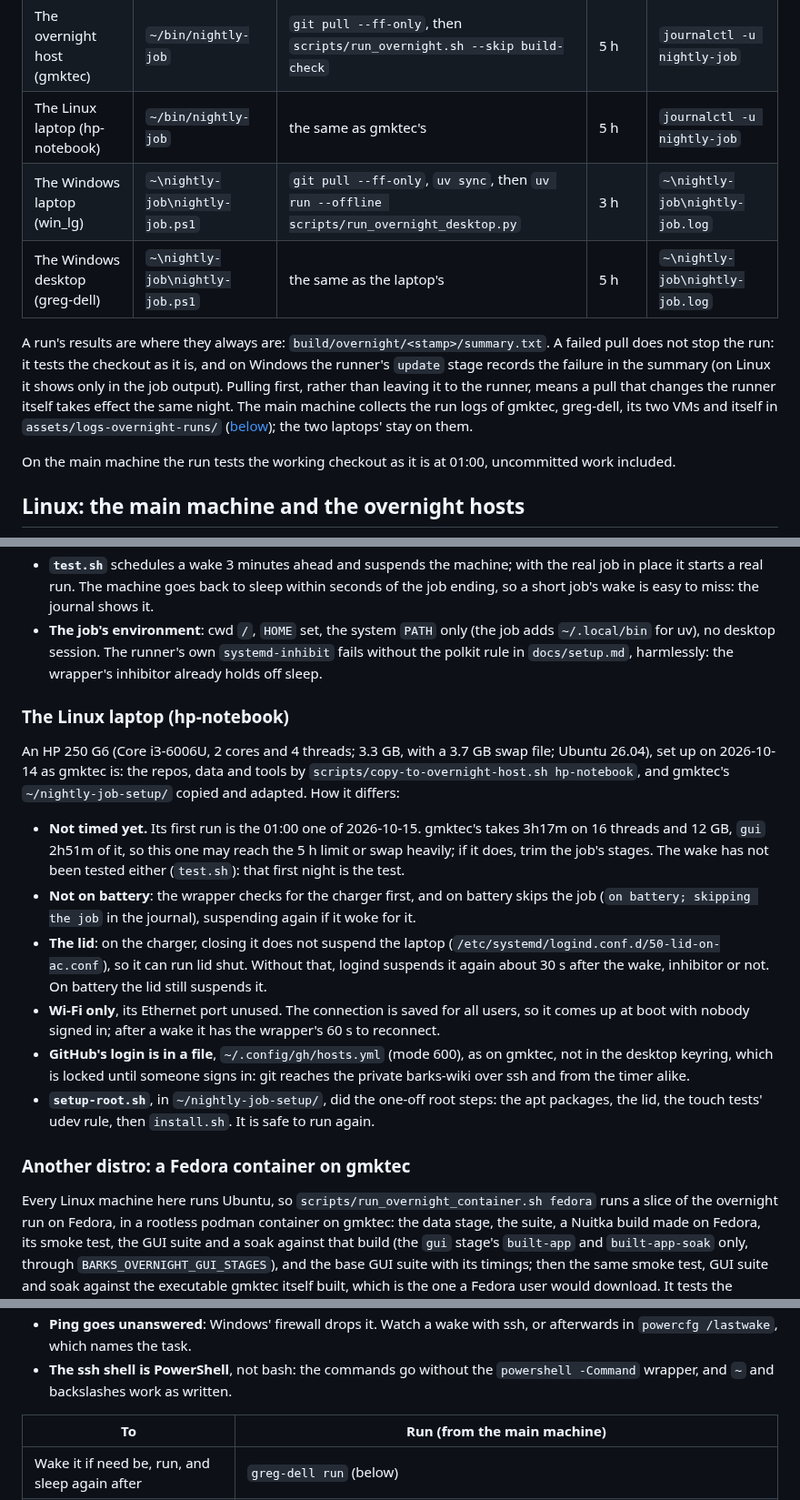
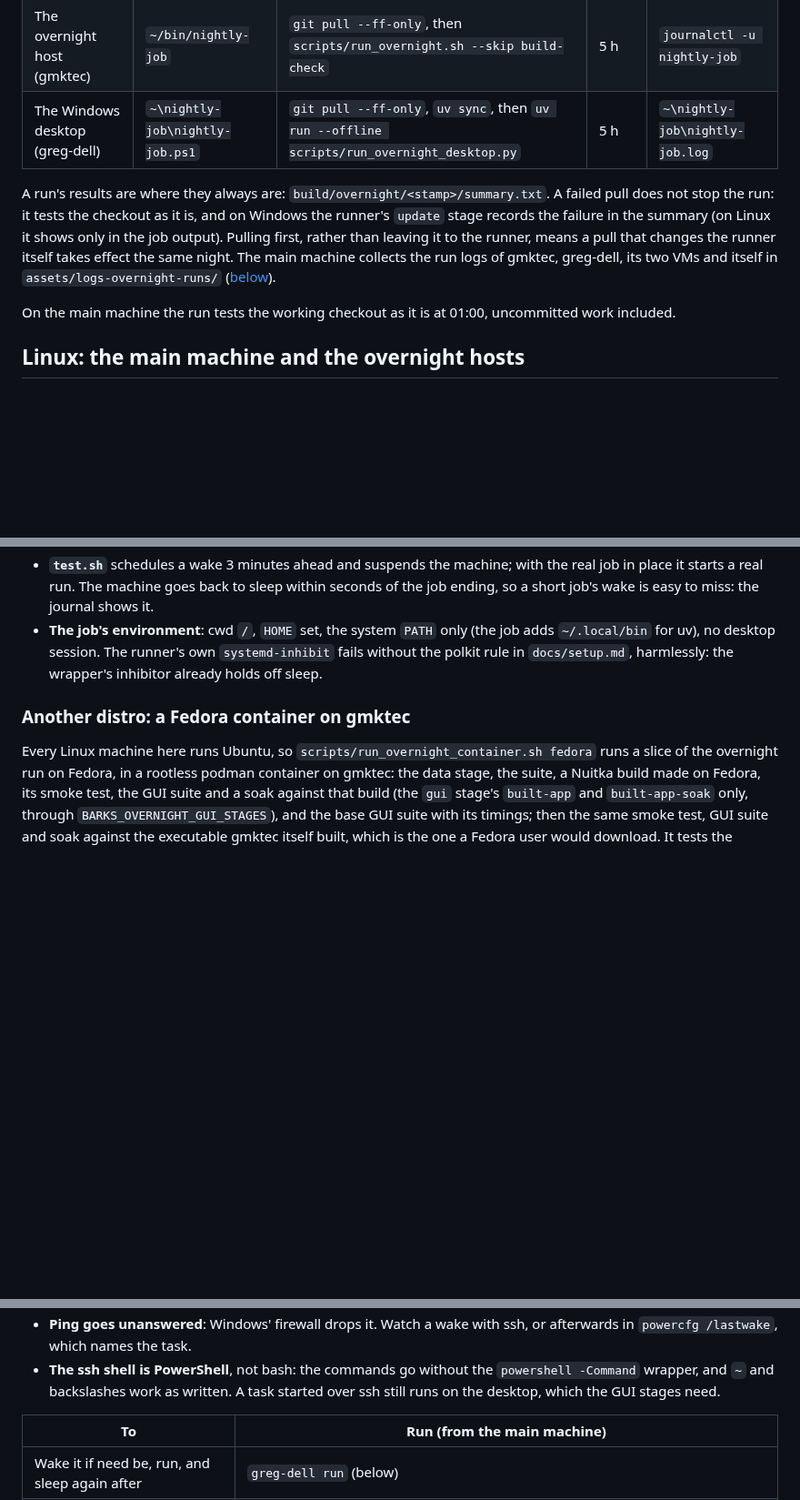
Before and after one commit to glk1001/barks-compleat-reader, a Markdown page: docs/overnight-schedule.md, 3 parts joined by grey strips. Shown at 91% size. Drawn GitHub-style; blank space fills up the shorter version.

```diff
--- a/docs/overnight-schedule.md
+++ b/docs/overnight-schedule.md
@@ -13,9 +13,7 @@ on each machine:
 |---|---|---|---|---|
 | The main machine (gregspc2) | `~/bin/nightly-job` | `git pull --ff-only`, then `scripts/run_overnight.sh` (with `build-check`: the build tree is here) | 5 h | `journalctl -u nightly-job` |
 | The overnight host (gmktec) | `~/bin/nightly-job` | `git pull --ff-only`, then `scripts/run_overnight.sh --skip build-check` | 5 h | `journalctl -u nightly-job` |
-| The Linux laptop (hp-notebook) | `~/bin/nightly-job` | the same as gmktec's | 5 h | `journalctl -u nightly-job` |
-| The Windows laptop (win_lg) | `~\nightly-job\nightly-job.ps1` | `git pull --ff-only`, `uv sync`, then `uv run --offline scripts/run_overnight_desktop.py` | 3 h | `~\nightly-job\nightly-job.log` |
-| The Windows desktop (greg-dell) | `~\nightly-job\nightly-job.ps1` | the same as the laptop's | 5 h | `~\nightly-job\nightly-job.log` |
+| The Windows desktop (greg-dell) | `~\nightly-job\nightly-job.ps1` | `git pull --ff-only`, `uv sync`, then `uv run --offline scripts/run_overnight_desktop.py` | 5 h | `~\nightly-job\nightly-job.log` |
 
 A run's results are where they always are: `build/overnight/<stamp>/summary.txt`. A
 failed pull does not stop the run: it tests the checkout as it is, and on Windows the
@@ -23,7 +21,7 @@ runner's `update` stage records the failure in the summary (on Linux it shows on
 the job output). Pulling first, rather than leaving it to the runner, means a pull that
 changes the runner itself takes effect the same night. The main machine collects the run
 logs of gmktec, greg-dell, its two VMs and itself in `assets/logs-overnight-runs/`
-([below](#the-logs-collected)); the two laptops' stay on them.
+([below](#the-logs-collected)).
 
 On the main machine the run tests the working checkout as it is at 01:00, uncommitted
 work included.
@@ -68,34 +66,6 @@ From another machine, prefix with `ssh -t <host> '...'`. Without `--no-block`,
   without the polkit rule in `docs/setup.md`, harmlessly: the wrapper's inhibitor already
   holds off sleep.
 
-### The Linux laptop (hp-notebook)
-
-An HP 250 G6 (Core i3-6006U, 2 cores and 4 threads; 3.3 GB, with a 3.7 GB swap file;
-Ubuntu 26.04), set up on 2026-10-14 as gmktec is: the repos, data and tools by
-`scripts/copy-to-overnight-host.sh hp-notebook`, and gmktec's `~/nightly-job-setup/`
-copied and adapted. How it differs:
-
-- **Not timed yet.** Its first run is the 01:00 one of 2026-10-15. gmktec's takes
-  3h17m on 16 threads and 12 GB, `gui` 2h51m of it, so this one may reach the 5 h limit
-  or swap heavily; if it does, trim the job's stages. The wake has not been tested
-  either (`test.sh`): that first night is the test.
-- **Not on battery**: the wrapper checks for the charger first, and on battery skips the
-  job (`on battery; skipping the job` in the journal), suspending again if it woke for
-  it.
-- **The lid**: on the charger, closing it does not suspend the laptop
-  (`/etc/systemd/logind.conf.d/50-lid-on-ac.conf`), so it can run lid shut. Without
-  that, logind suspends it again about 30 s after the wake, inhibitor or not. On battery
-  the lid still suspends it.
-- **Wi-Fi only**, its Ethernet port unused. The connection is saved for all users, so it
-  comes up at boot with nobody signed in; after a wake it has the wrapper's 60 s to
-  reconnect.
-- **GitHub's login is in a file**, `~/.config/gh/hosts.yml` (mode 600), as on gmktec,
-  not in the desktop keyring, which is locked until someone signs in: git reaches the
-  private barks-wiki over ssh and from the timer alike.
-- **`setup-root.sh`**, in `~/nightly-job-setup/`, did the one-off root steps: the apt
-  packages, the lid, the touch tests' udev rule, then `install.sh`. It is safe to run
-  again.
-
 ### Another distro: a Fedora container on gmktec
 
 Every Linux machine here runs Ubuntu, so `scripts/run_overnight_container.sh fedora`
@@ -206,7 +147,8 @@ hand. How it differs from the laptop:
 - **Ping goes unanswered**: Windows' firewall drops it. Watch a wake with ssh, or
   afterwards in `powercfg /lastwake`, which names the task.
 - **The ssh shell is PowerShell**, not bash: the commands go without the
-  `powershell -Command` wrapper, and `~` and backslashes work as written.
+  `powershell -Command` wrapper, and `~` and backslashes work as written. A task started
+  over ssh still runs on the desktop, which the GUI stages need.
 
 | To | Run (from the main machine) |
 |---|---|
```
Also changed, not shown: other parts of docs/overnight-schedule.md (+30 -64 lines), docs/setup.md (+1 -1 lines).
